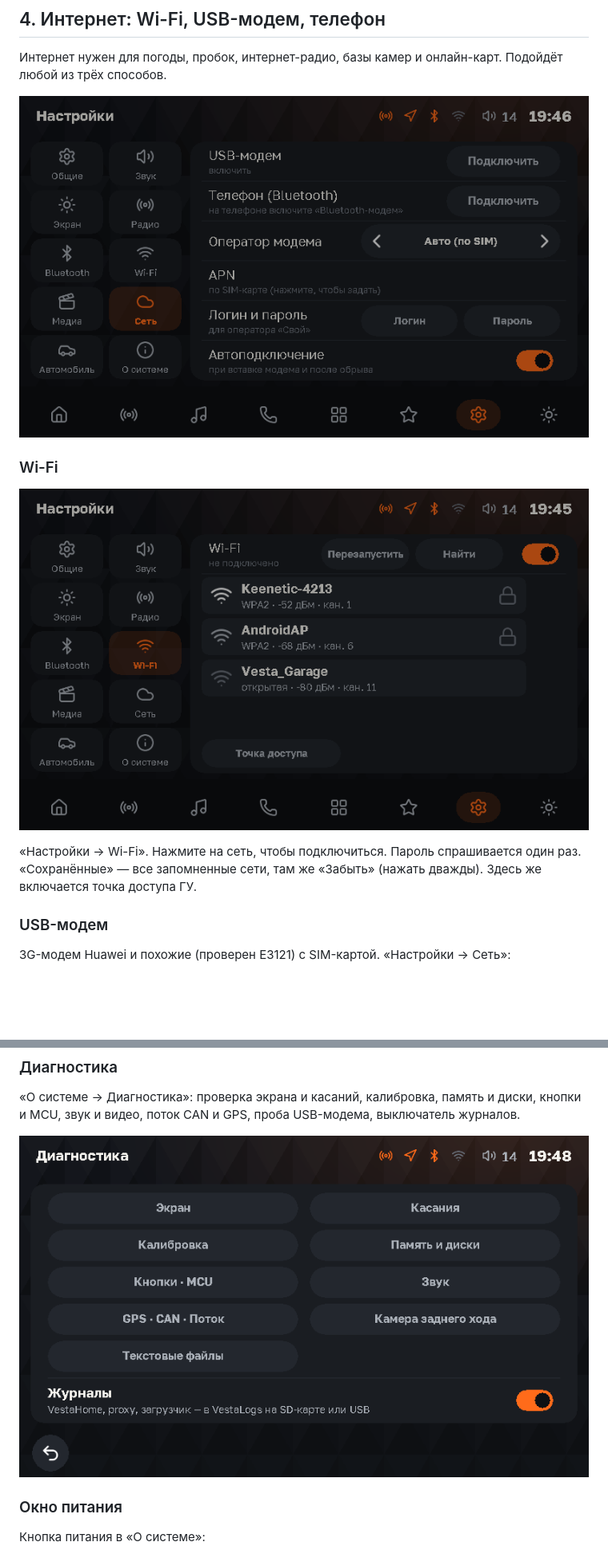
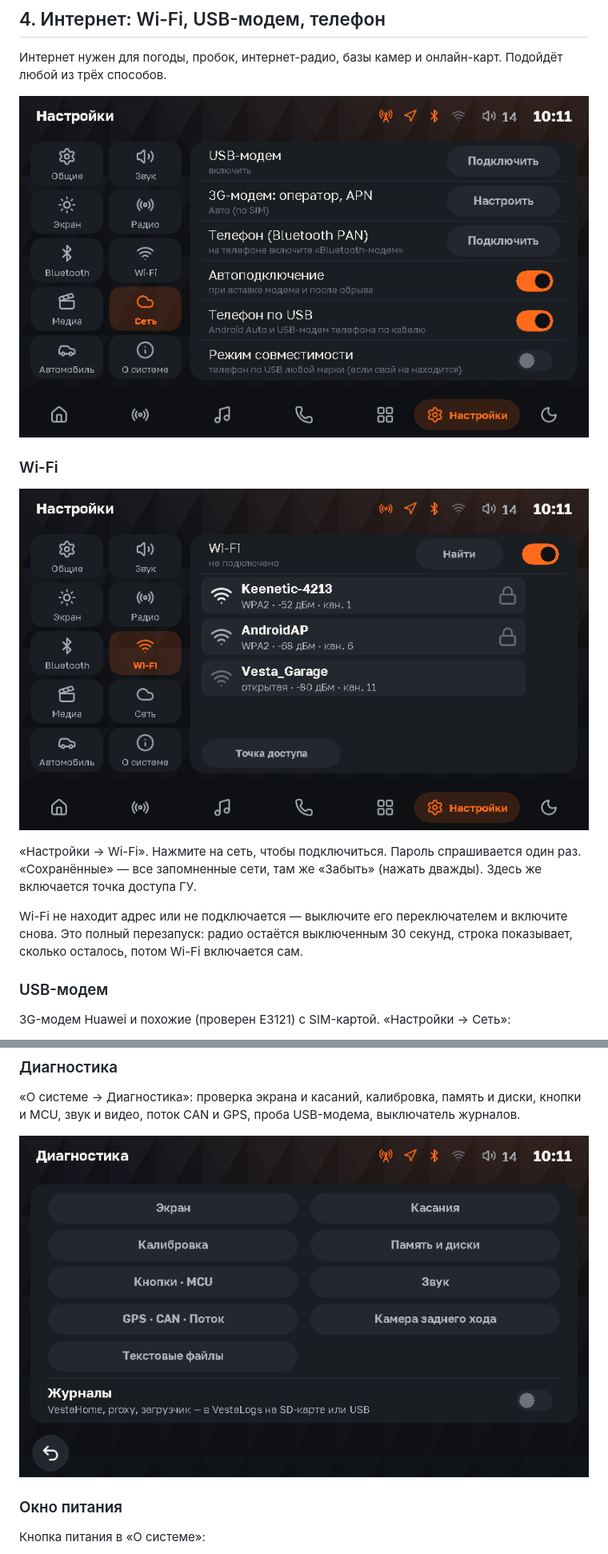
Before and after one commit to TpuPyku/VestaHome, a Markdown page: docs/manual.md, 2 parts joined by grey strips. Shown at 80% size. Drawn GitHub-style; pictures changed too: docs/img/diagnostics.png, docs/img/network.png, docs/img/wifi.png; blank space fills up the shorter version.

```diff
--- a/docs/manual.md
+++ b/docs/manual.md
@@ -163,6 +163,9 @@ VestaHome — оболочка для головного устройства (
 «Настройки → Wi-Fi». Нажмите на сеть, чтобы подключиться. Пароль спрашивается один раз. «Сохранённые» — все
 запомненные сети, там же «Забыть» (нажать дважды). Здесь же включается точка доступа ГУ.
 
+Wi-Fi не находит адрес или не подключается — выключите его переключателем и включите снова. Это полный перезапуск:
+радио остаётся выключенным 30 секунд, строка показывает, сколько осталось, потом Wi-Fi включается сам.
+
 ### USB-модем
 
 3G-модем Huawei и похожие (проверен E3121) с SIM-картой. «Настройки → Сеть»:
```
Also changed, not shown: other parts of docs/manual.md (+3 -3 lines), 12 other files.
